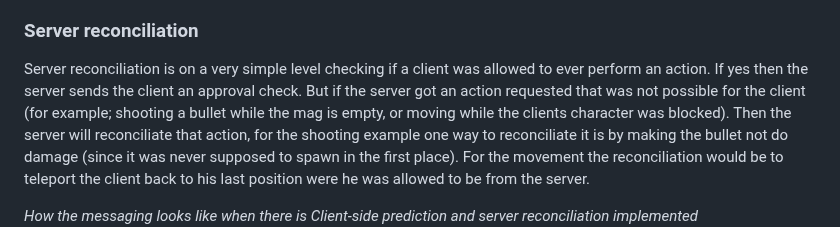
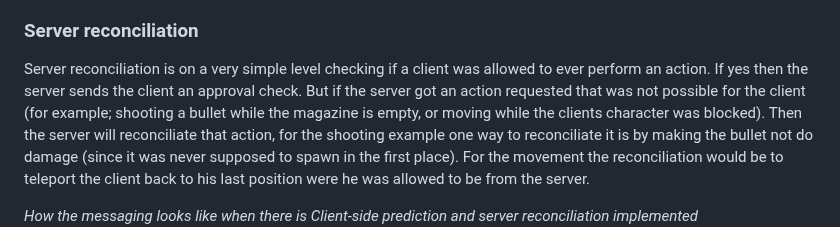
Before and after one commit to rycon2424/Multiplayer_ClientSidePrediction, a Markdown page: pages/Part_1.md, the part around the change. Drawn GitHub-style.

```diff
--- a/pages/Part_1.md
+++ b/pages/Part_1.md
@@ -44,7 +44,7 @@ However the problem here is that the delay between when the client presses shoot
 When client-side prediction is implemented and a player performs an action (for example; moving their character, shooting a weapon), the input is immediately processed by the client. This means the client updates the game state locally based on the player's input without waiting for the server's response.
 
 ### Server reconciliation
-Server reconciliation is on a very simple level checking if a client was allowed to ever perform an action. If yes then the server sends the client an approval check. But if the server got an action requested that was not possible for the client (for example; shooting a bullet while the mag is empty, or moving while the clients character was blocked). Then the server will reconciliate that action, for the shooting example one way to reconciliate it is by making the bullet not do damage (since it was never supposed to spawn in the first place). For the movement the reconciliation would be to teleport the client back to his last position were he was allowed to be from the server.
+Server reconciliation is on a very simple level checking if a client was allowed to ever perform an action. If yes then the server sends the client an approval check. But if the server got an action requested that was not possible for the client (for example; shooting a bullet while the magazine is empty, or moving while the clients character was blocked). Then the server will reconciliate that action, for the shooting example one way to reconciliate it is by making the bullet not do damage (since it was never supposed to spawn in the first place). For the movement the reconciliation would be to teleport the client back to his last position were he was allowed to be from the server.
 
 *How the messaging looks like when there is Client-side prediction and server reconciliation implemented*
 ![ServerReconciliation](images/server_reconciliation.png?raw=true)
```
